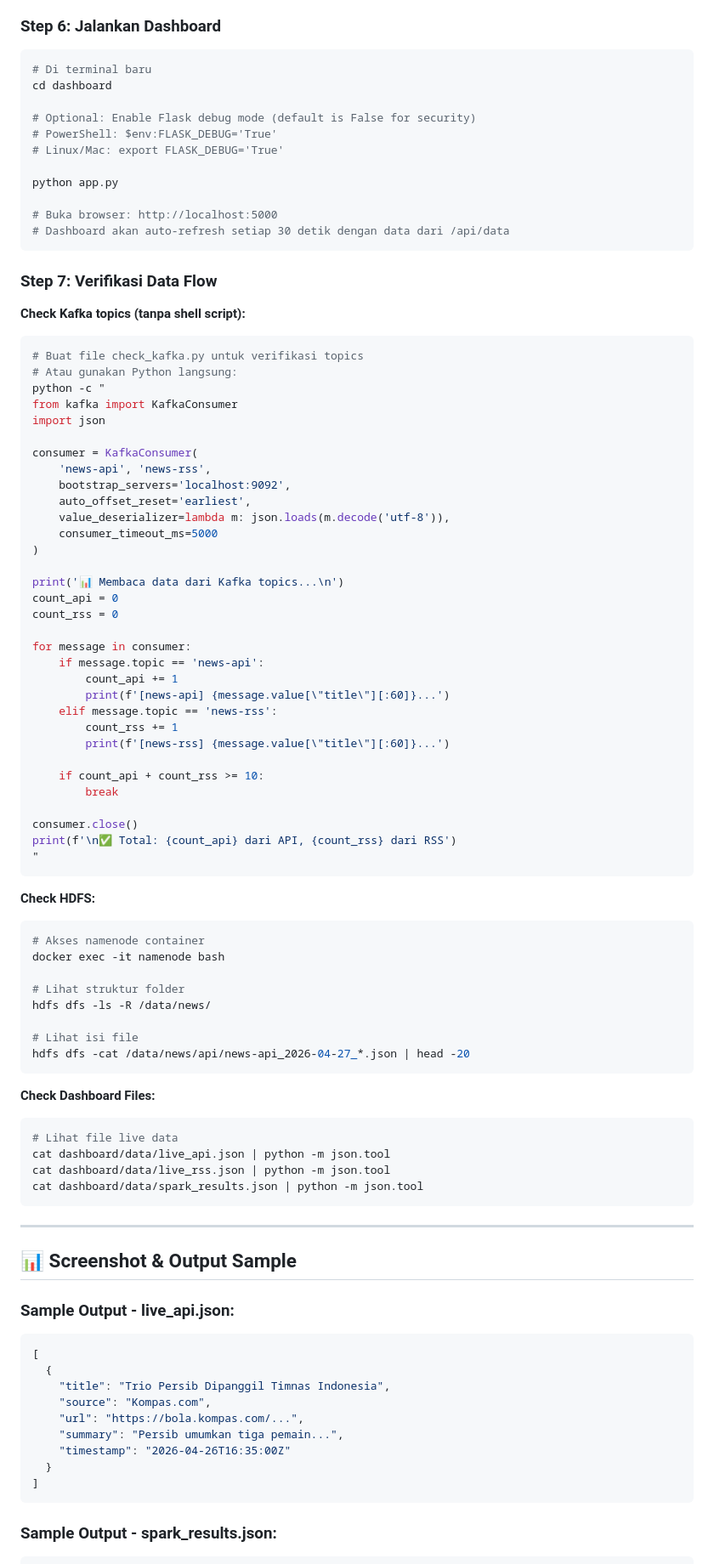
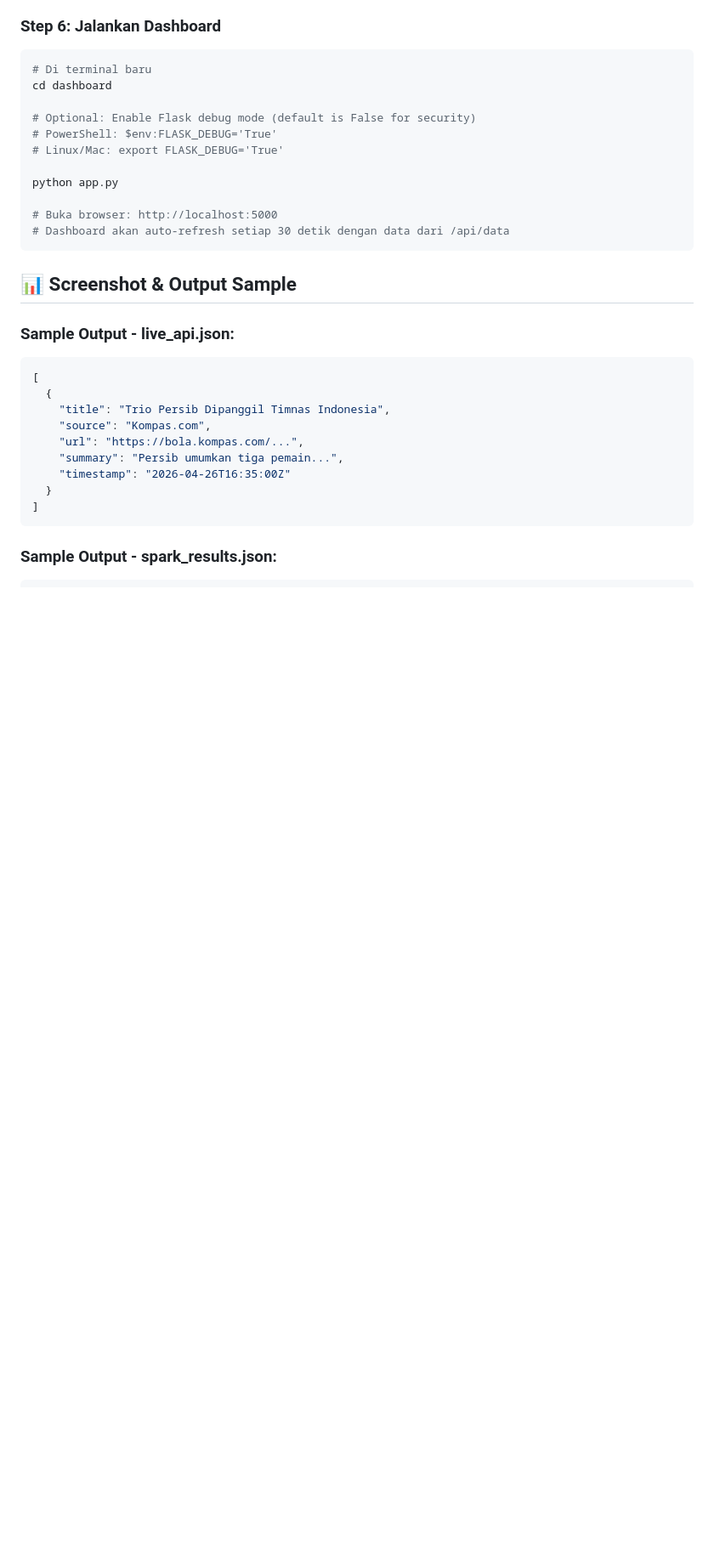
Before and after one commit to PlasmaOneCode/etsbigdata, a Markdown page: README.md, the part around one of its changes. Shown at 85% size. Rendered like a GitHub page; blank space fills up the shorter version.

Commit message:
Memperbarui README.md
Menghapus beberapa bagian tidak relevan.

````diff
--- a/README.md
+++ b/README.md
@@ -282,66 +284,6 @@ python app.py
 # Dashboard akan auto-refresh setiap 30 detik dengan data dari /api/data
 ```
 
-### **Step 7: Verifikasi Data Flow**
-
-**Check Kafka topics (tanpa shell script):**
-```bash
-# Buat file check_kafka.py untuk verifikasi topics
-# Atau gunakan Python langsung:
-python -c "
-from kafka import KafkaConsumer
-import json
-
-consumer = KafkaConsumer(
-    'news-api', 'news-rss',
-    bootstrap_servers='localhost:9092',
-    auto_offset_reset='earliest',
-    value_deserializer=lambda m: json.loads(m.decode('utf-8')),
-    consumer_timeout_ms=5000
-)
-
-print('📊 Membaca data dari Kafka topics...\n')
-count_api = 0
-count_rss = 0
-
-for message in consumer:
-    if message.topic == 'news-api':
-        count_api += 1
-        print(f'[news-api] {message.value[\"title\"][:60]}...')
-    elif message.topic == 'news-rss':
-        count_rss += 1
-        print(f'[news-rss] {message.value[\"title\"][:60]}...')
-
-    if count_api + count_rss >= 10:
-        break
-
-consumer.close()
-print(f'\n✅ Total: {count_api} dari API, {count_rss} dari RSS')
-"
-```
-
-**Check HDFS:**
-```bash
-# Akses namenode container
-docker exec -it namenode bash
-
-# Lihat struktur folder
-hdfs dfs -ls -R /data/news/
-
-# Lihat isi file
-hdfs dfs -cat /data/news/api/news-api_2026-04-27_*.json | head -20
-```
-
-**Check Dashboard Files:**
-```bash
-# Lihat file live data
-cat dashboard/data/live_api.json | python -m json.tool
-cat dashboard/data/live_rss.json | python -m json.tool
-cat dashboard/data/spark_results.json | python -m json.tool
-```
-
----
-
 ## 📊 Screenshot & Output Sample
 
 ### **Sample Output - live_api.json:**
````
Also changed, not shown: other parts of README.md (+2 -64 lines).
